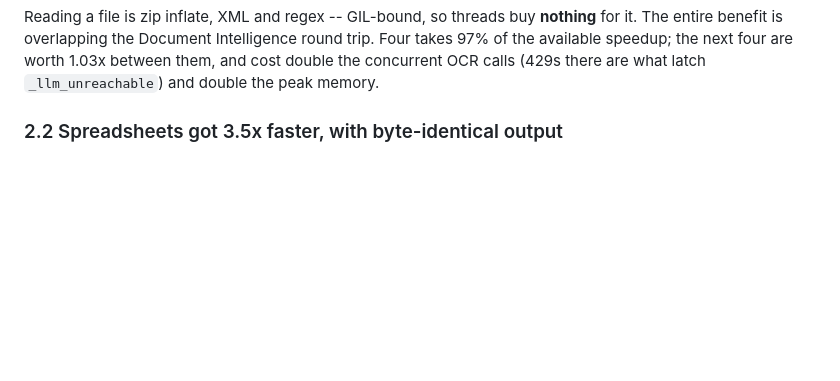
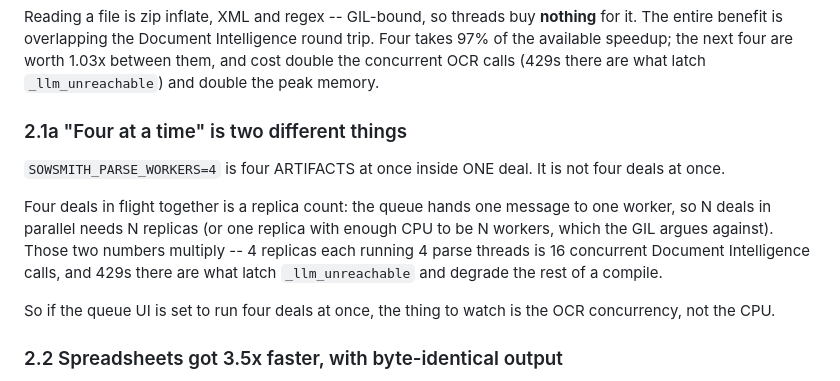
Before and after one commit to Purtera-IT/parser-os, a Markdown page: _READ_PHASE.md, the part around the change. Drawn GitHub-style; blank space fills up the shorter version.

Commit message:
Four artifacts in a deal is not four deals at once
PARSE_WORKERS is intra-deal concurrency; running four deals together is a
replica count. The two multiply into the Document Intelligence call rate,
which is the number that actually has a ceiling.

Co-Authored-By: Claude Opus 5 <noreply@anthropic.com>

```diff
--- a/_READ_PHASE.md
+++ b/_READ_PHASE.md
@@ -122,6 +122,21 @@ Reading a file is zip inflate, XML and regex -- GIL-bound, so threads buy
 Intelligence round trip. Four takes 97% of the available speedup; the next
 four are worth 1.03x between them, and cost double the concurrent OCR calls
 (429s there are what latch `_llm_unreachable`) and double the peak memory.
+
+### 2.1a "Four at a time" is two different things
+
+`SOWSMITH_PARSE_WORKERS=4` is four ARTIFACTS at once inside ONE deal. It is not
+four deals at once.
+
+Four deals in flight together is a replica count: the queue hands one message
+to one worker, so N deals in parallel needs N replicas (or one replica with
+enough CPU to be N workers, which the GIL argues against). Those two numbers
+multiply -- 4 replicas each running 4 parse threads is 16 concurrent Document
+Intelligence calls, and 429s there are what latch `_llm_unreachable` and
+degrade the rest of a compile.
+
+So if the queue UI is set to run four deals at once, the thing to watch is the
+OCR concurrency, not the CPU.
 
 ### 2.2 Spreadsheets got 3.5x faster, with byte-identical output
 
```
